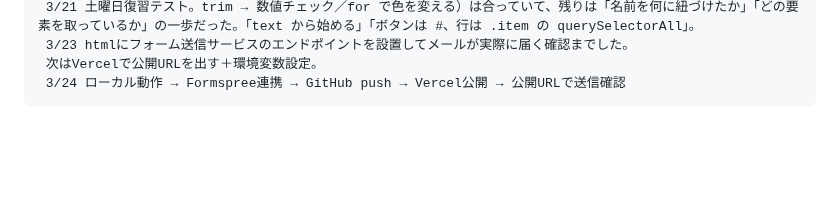
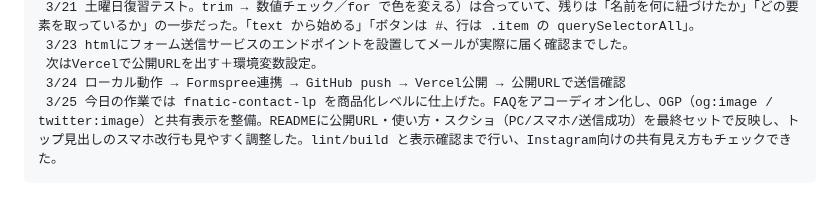
Before and after one commit to rxefillz-dotcom/my-learning-log, a Markdown page: README.md, the part around the change. Rendered like a GitHub page; blank space fills up the shorter version.

Commit message:
3/25 問い合わせページの修正

```diff
--- a/README.md
+++ b/README.md
@@ -44,3 +44,4 @@
      3/23 htmlにフォーム送信サービスのエンドポイントを設置してメールが実際に届く確認までした。
      次はVercelで公開URLを出す＋環境変数設定。
      3/24 ローカル動作 → Formspree連携 → GitHub push → Vercel公開 → 公開URLで送信確認
+     3/25 今日の作業では fnatic-contact-lp を商品化レベルに仕上げた。FAQをアコーディオン化し、OGP（og:image / twitter:image）と共有表示を整備。READMEに公開URL・使い方・スクショ（PC/スマホ/送信成功）を最終セットで反映し、トップ見出しのスマホ改行も見やすく調整した。lint/build と表示確認まで行い、Instagram向けの共有見え方もチェックできた。
```
